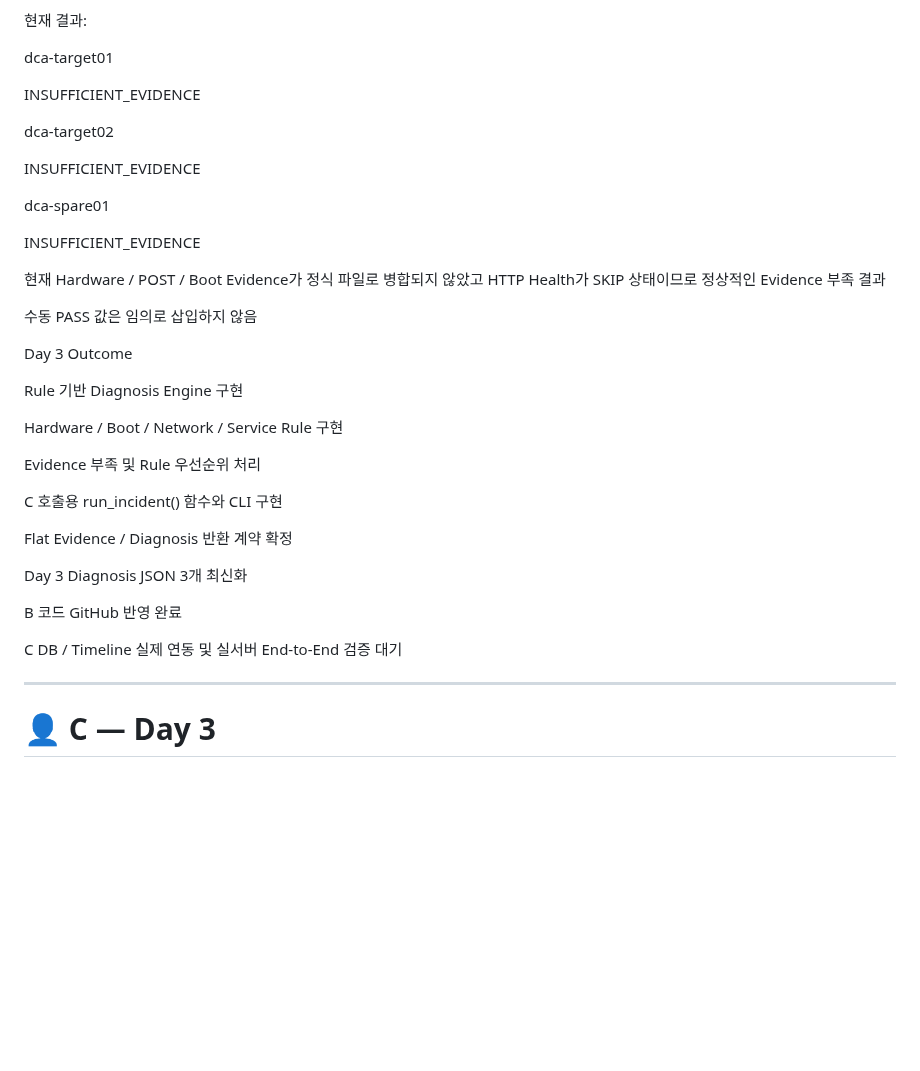
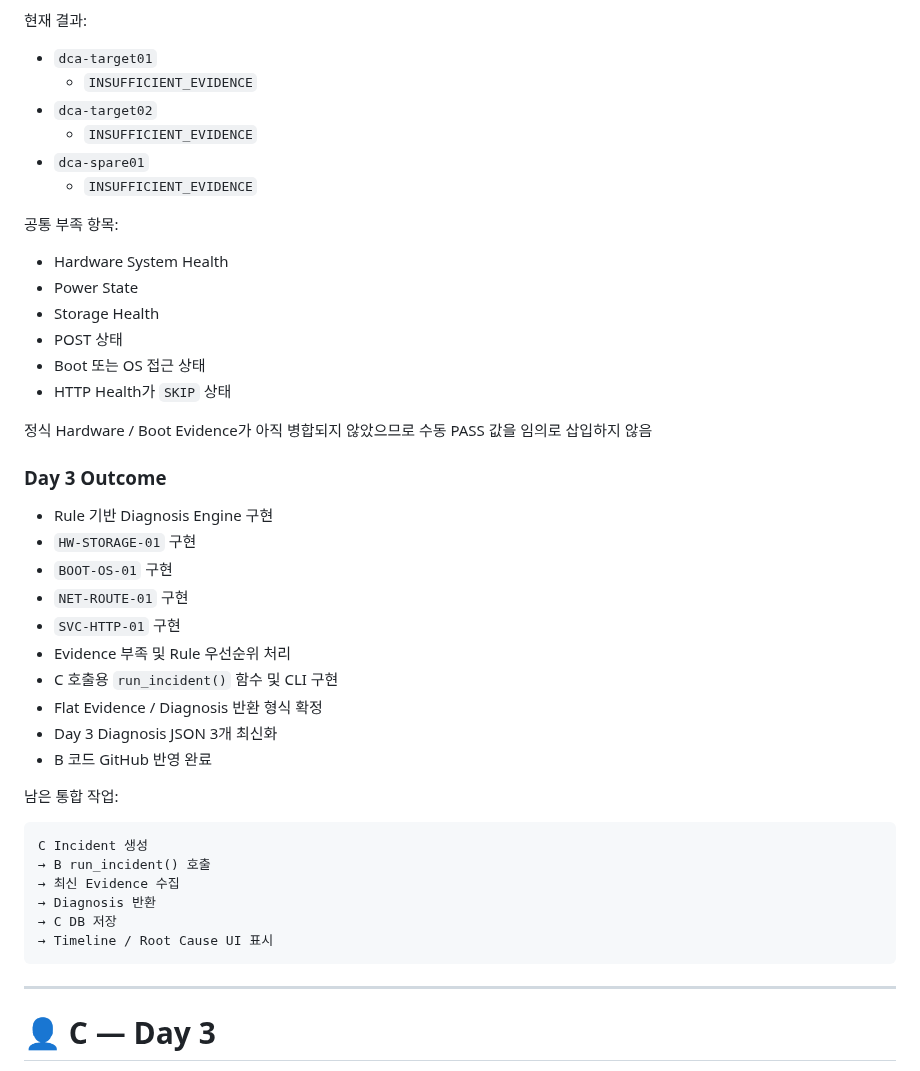
Before and after one commit to MS-DCT/who-broke-the-rack, a Markdown page: docs/day3.md, the part around one of its changes. GitHub-like rendering; blank space fills up the shorter version.

````diff
--- a/docs/day3.md
+++ b/docs/day3.md
@@ -190,39 +196,47 @@ evidence/day3/diagnosis/dca-spare01.diagnosis.json
 
 현재 결과:
 
-dca-target01
+- `dca-target01`
+  - `INSUFFICIENT_EVIDENCE`
+- `dca-target02`
+  - `INSUFFICIENT_EVIDENCE`
+- `dca-spare01`
+  - `INSUFFICIENT_EVIDENCE`
 
-INSUFFICIENT_EVIDENCE
+공통 부족 항목:
 
-dca-target02
+- Hardware System Health
+- Power State
+- Storage Health
+- POST 상태
+- Boot 또는 OS 접근 상태
+- HTTP Health가 `SKIP` 상태
 
-INSUFFICIENT_EVIDENCE
+정식 Hardware / Boot Evidence가 아직 병합되지 않았으므로 수동 PASS 값을 임의로 삽입하지 않음
 
-dca-spare01
+### Day 3 Outcome
 
-INSUFFICIENT_EVIDENCE
+- Rule 기반 Diagnosis Engine 구현
+- `HW-STORAGE-01` 구현
+- `BOOT-OS-01` 구현
+- `NET-ROUTE-01` 구현
+- `SVC-HTTP-01` 구현
+- Evidence 부족 및 Rule 우선순위 처리
+- C 호출용 `run_incident()` 함수 및 CLI 구현
+- Flat Evidence / Diagnosis 반환 형식 확정
+- Day 3 Diagnosis JSON 3개 최신화
+- B 코드 GitHub 반영 완료
 
-현재 Hardware / POST / Boot Evidence가 정식 파일로 병합되지 않았고 HTTP Health가 SKIP 상태이므로 정상적인 Evidence 부족 결과
+남은 통합 작업:
 
-수동 PASS 값은 임의로 삽입하지 않음
-
-Day 3 Outcome
-
-Rule 기반 Diagnosis Engine 구현
-
-Hardware / Boot / Network / Service Rule 구현
-
-Evidence 부족 및 Rule 우선순위 처리
-
-C 호출용 run_incident() 함수와 CLI 구현
-
-Flat Evidence / Diagnosis 반환 계약 확정
-
-Day 3 Diagnosis JSON 3개 최신화
-
-B 코드 GitHub 반영 완료
-
-C DB / Timeline 실제 연동 및 실서버 End-to-End 검증 대기
+```text
+C Incident 생성
+→ B run_incident() 호출
+→ 최신 Evidence 수집
+→ Diagnosis 반환
+→ C DB 저장
+→ Timeline / Root Cause UI 표시
+```
 
 ---
 
````
Also changed, not shown: other parts of docs/day3.md (+108 -102 lines).
